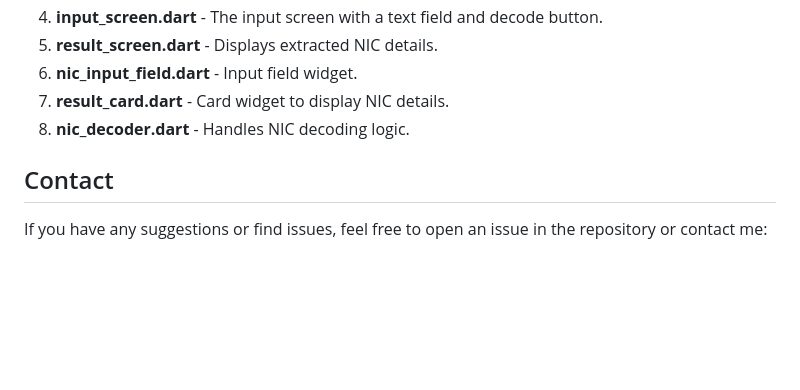
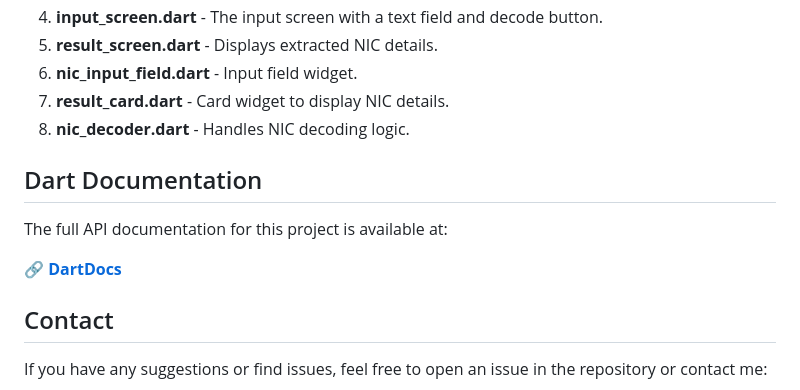
Before and after one commit to AchiraNadeeshan/sri_lankan_nic_details_extractor, a Markdown page: README.md, the part around the change. Drawn GitHub-style; blank space fills up the shorter version.

Commit message:
docs: update README with DartDocs link

```diff
--- a/README.md
+++ b/README.md
@@ -113,6 +113,12 @@ lib/
 7. **result_card.dart** - Card widget to display NIC details.
 8. **nic_decoder.dart** - Handles NIC decoding logic.
 
+## Dart Documentation
+
+The full API documentation for this project is available at:
+
+🔗 **[DartDocs](https://achiranadeeshan.github.io/sri_lankan_nic_details_extractor/dartdoc/)**
+
 ## Contact
 If you have any suggestions or find issues, feel free to open an issue in the repository or contact me:
 
```
